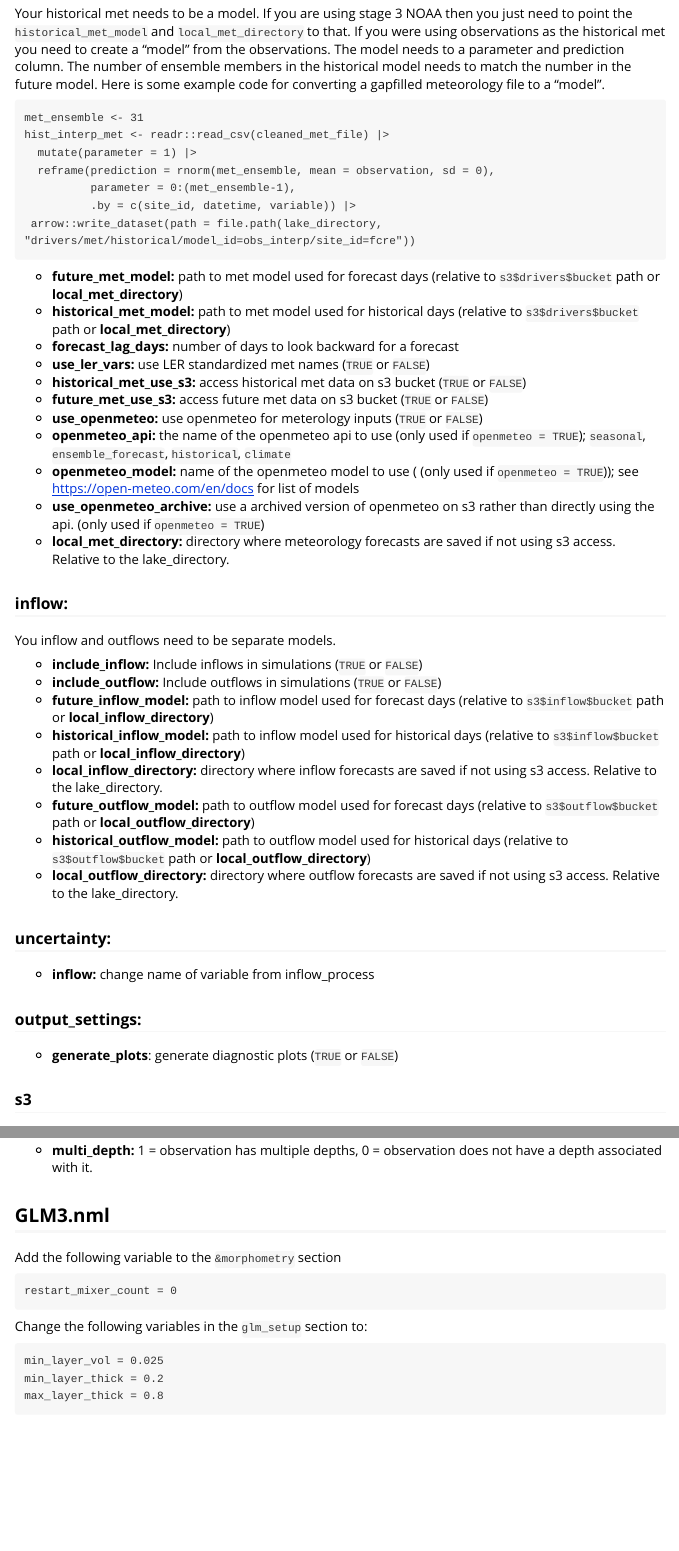
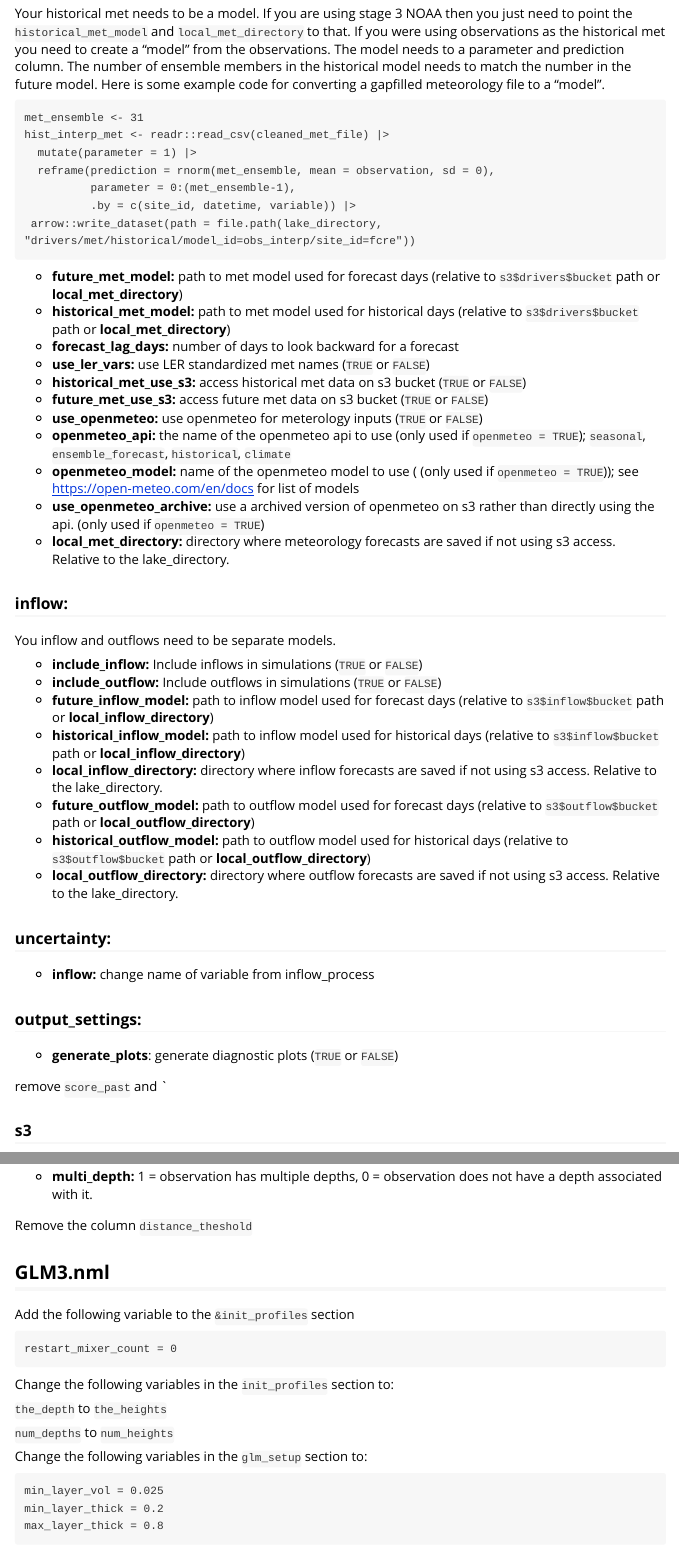
Before and after one commit to FLARE-forecast/FLAREr, an R Markdown document (vignettes/flare-upgrade-vignette.Rmd): the page in a window 1100 px wide, from 510 px down, and a second part further down, joined at a grey line. Rendered offline with R 4.5, knitr and Pandoc, with nearby package versions.

````diff
--- a/inst/extdata/configuration/aed/configure_flare.yml
+++ b/inst/extdata/configuration/aed/configure_flare.yml
@@ -17,11 +17,10 @@
 model_settings:
    ncore: 4
    max_model_layers: 75
-   model_name: glm_aed
    base_GLM_nml: glm3.nml
    base_AED_nml: aed2.nml
    base_AED_phyto_pars_nml: aed_phyto_pars.csv
-   base_AED_zoop_pars_nml: aed2_zoop_pars.nml
+   base_AED_zoop_pars_nml:
    modeled_depths:
     - 0.00
     - 1.00
--- a/inst/extdata/configuration/default/configure_flare.yml
+++ b/inst/extdata/configuration/default/configure_flare.yml
@@ -17,7 +17,6 @@
 model_settings:
    ncore: 4
    max_model_layers: 75
-   model_name: glm
    base_GLM_nml: glm3.nml
    modeled_depths:
     - 0.00
--- a/inst/extdata/configuration/default_pf/configure_flare.yml
+++ b/inst/extdata/configuration/default_pf/configure_flare.yml
@@ -17,7 +17,6 @@
 model_settings:
    ncore: 4
    max_model_layers: 75
-   model_name: glm
    base_GLM_nml: glm3.nml
    modeled_depths:
     - 0.00
--- a/vignettes/flare-upgrade-vignette.Rmd
+++ b/vignettes/flare-upgrade-vignette.Rmd
@@ -101,6 +101,8 @@
 
 -   **generate_plots**: generate diagnostic plots (`TRUE` or `FALSE`)
 
+remove `score_past` and `
+
 ### s3
 
 This section now has `inflow_drivers` and `outflow_drivers`.
@@ -148,13 +150,21 @@
 -   **multi_depth:** 1 = observation has multiple depths, 0 =
     observation does not have a depth associated with it.
 
+Remove the column `distance_theshold`
+
 ## GLM3.nml
 
-Add the following variable to the `&morphometry` section
+Add the following variable to the `&init_profiles` section
 
 ```
 restart_mixer_count = 0
 ```
+
+Change the following variables in the `init_profiles` section to:
+
+`the_depth` to `the_heights`
+
+`num_depths` to `num_heights`
 
 Change the following variables in the `glm_setup` section to:
 
````
Also changed, not shown: R/create_met_files.R (+1 -1 lines), R/set_up_model.R (+5 -4 lines), vignettes/flare-upgrade-vignette.Rmd (6 more changed lines), 1 other file.
